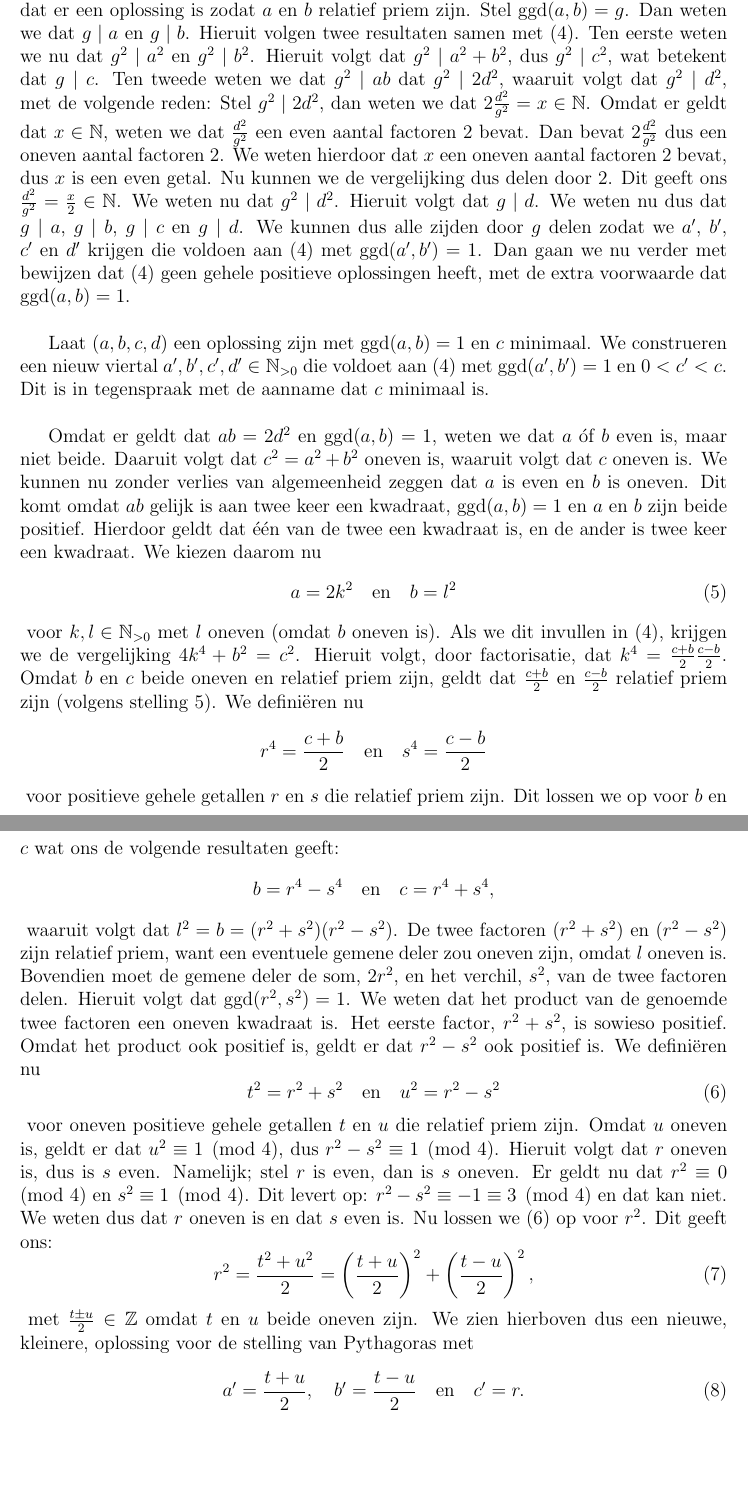
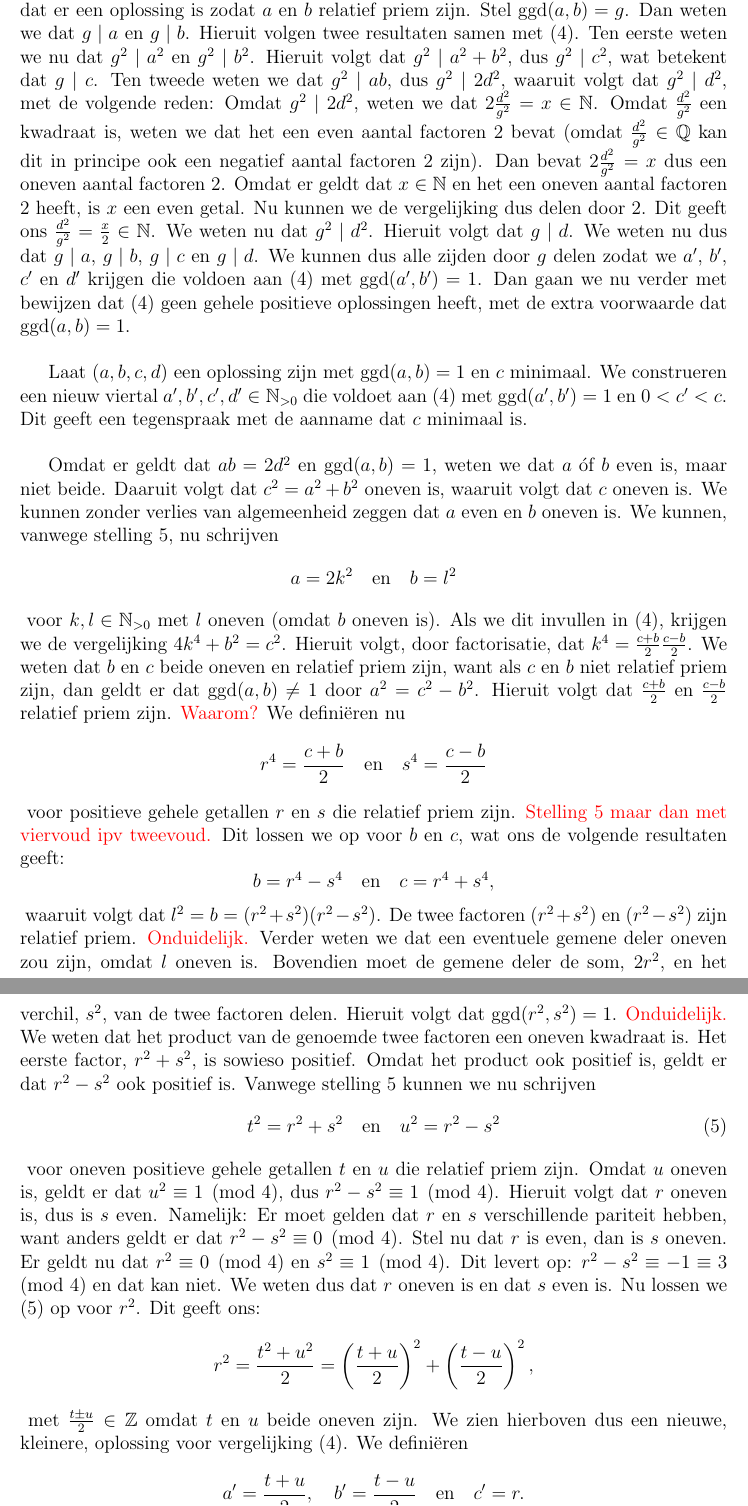
Before and after one commit to DvanLaar/Congruente-Getallen, a LaTeX document (Werkstuk versie 3.tex): two parts of pages 8 and 9 of 15, joined at a grey line, cut so that both start at the same text, the shorter picture padded with empty space. Compiled offline with pdfLaTeX.

Commit message:
Bewijs met commentaar

```diff
--- a/Werkstuk versie 3.tex
+++ b/Werkstuk versie 3.tex
@@ -297,35 +277,35 @@
 		\end{equation}
 		We gaan nu laten zien dat (\ref{1:gedefineerd}) geen gehele positieve oplossingen heeft.\\
 
-		Stel dat (\ref{1:gedefineerd}) een oplossing heeft in $\NO$, zeg $(a, b, c, d)$. Dan zullen we nu bewijzen dat er een oplossing is zodat $a$ en $b$ relatief priem zijn. Stel $\ggd(a,b) = g$. Dan weten we dat $g \mid a$ en $g \mid b$. Hieruit volgen twee resultaten samen met (\ref{1:gedefineerd}). Ten eerste weten we nu dat $g^2 \mid a^2$ en $g^2 \mid b^2$. Hieruit volgt dat $g^2 \mid a^2 + b^2$, dus $g^2 \mid c^2$, wat betekent dat $g \mid c$. Ten tweede weten we dat $g^2 \mid ab$ dat $g^2 \mid 2d^2$, waaruit volgt dat $g^2 \mid d^2$, met de volgende reden: Stel $g^2 \mid 2d^2$, dan weten we dat $2\frac{d^2}{g^2} = x \in\NN$. Omdat er geldt dat $x\in\NN$, weten we dat $\frac{d^2}{g^2}$ een even aantal factoren $2$ bevat. Dan bevat $2\frac{d^2}{g^2}$ dus een oneven aantal factoren $2$. We weten hierdoor dat $x$ een oneven aantal factoren $2$ bevat, dus $x$ is een even getal. Nu kunnen we de vergelijking dus delen door $2$. Dit geeft ons $\frac{d^2}{g^2}=\frac{x}{2} \in\NN$. We weten nu dat $g^2 \mid d^2$. Hieruit volgt dat $g \mid d$. We weten nu dus dat $g \mid a$, $g \mid b$, $g \mid c$ en $g \mid d$. We kunnen dus alle zijden door $g$ delen zodat we $a'$, $b'$, $c'$ en $d'$ krijgen die voldoen aan (\ref{1:gedefineerd}) met $\ggd(a',b') = 1$. Dan gaan we nu verder met bewijzen dat (\ref{1:gedefineerd}) geen gehele positieve oplossingen heeft, met de extra voorwaarde dat $\ggd(a,b) = 1$.\\
+		Stel dat (\ref{1:gedefineerd}) een oplossing heeft in $\NO$, zeg $(a, b, c, d)$. Dan zullen we nu bewijzen dat er een oplossing is zodat $a$ en $b$ relatief priem zijn. Stel $\ggd(a,b) = g$. Dan weten we dat $g \mid a$ en $g \mid b$. Hieruit volgen twee resultaten samen met (\ref{1:gedefineerd}). Ten eerste weten we nu dat $g^2 \mid a^2$ en $g^2 \mid b^2$. Hieruit volgt dat $g^2 \mid a^2 + b^2$, dus $g^2 \mid c^2$, wat betekent dat $g \mid c$. Ten tweede weten we dat $g^2 \mid ab$, dus $g^2 \mid 2d^2$, waaruit volgt dat $g^2 \mid d^2$, met de volgende reden: Omdat $g^2 \mid 2d^2$, weten we dat $2\frac{d^2}{g^2} = x \in\NN$. Omdat $\frac{d^2}{g^2}$ een kwadraat is, weten we dat het een even aantal factoren $2$ bevat (omdat $\frac{d^2}{g^2}\in\QQ$ kan dit in principe ook een negatief aantal factoren 2 zijn). Dan bevat $2\frac{d^2}{g^2} = x$ dus een oneven aantal factoren $2$. Omdat er geldt dat $x \in\NN$ en het een oneven aantal factoren 2 heeft, is $x$ een even getal. Nu kunnen we de vergelijking dus delen door $2$. Dit geeft ons $\frac{d^2}{g^2}=\frac{x}{2} \in\NN$. We weten nu dat $g^2 \mid d^2$. Hieruit volgt dat $g \mid d$. We weten nu dus dat $g \mid a$, $g \mid b$, $g \mid c$ en $g \mid d$. We kunnen dus alle zijden door $g$ delen zodat we $a'$, $b'$, $c'$ en $d'$ krijgen die voldoen aan (\ref{1:gedefineerd}) met $\ggd(a',b') = 1$. Dan gaan we nu verder met bewijzen dat (\ref{1:gedefineerd}) geen gehele positieve oplossingen heeft, met de extra voorwaarde dat $\ggd(a,b) = 1$.\\
 
-		Laat $(a, b, c, d)$ een oplossing zijn met $\ggd(a,b) = 1$ en $c$ minimaal. We construeren een nieuw viertal $a', b', c', d' \in\NO$ die voldoet aan (\ref{1:gedefineerd}) met $\ggd(a',b') = 1$ en $0 < c' < c$. Dit is in tegenspraak met de aanname dat $c$ minimaal is.\\
+		Laat $(a, b, c, d)$ een oplossing zijn met $\ggd(a,b) = 1$ en $c$ minimaal. We construeren een nieuw viertal $a', b', c', d' \in\NO$ die voldoet aan (\ref{1:gedefineerd}) met $\ggd(a',b') = 1$ en $0 < c' < c$. Dit geeft een tegenspraak met de aanname dat $c$ minimaal is.\\
 
-		Omdat er geldt dat $ab = 2d^2$ en $\ggd(a,b)=1$, weten we dat $a$ \'of $b$ even is, maar niet beide. Daaruit volgt dat $c^2 = a^2 + b^2$ oneven is, waaruit volgt dat $c$ oneven is. We kunnen nu zonder verlies van algemeenheid zeggen dat $a$ is even en $b$ is oneven. Dit komt omdat $ab$ gelijk is aan twee keer een kwadraat, $\ggd(a,b)=1$ en $a$ en $b$ zijn beide positief. Hierdoor geldt dat \'e\'en van de twee een kwadraat is, en de ander is twee keer een kwadraat. We kiezen daarom nu
-		\begin{equation}
+		Omdat er geldt dat $ab = 2d^2$ en $\ggd(a,b)=1$, weten we dat $a$ \'of $b$ even is, maar niet beide. Daaruit volgt dat $c^2 = a^2 + b^2$ oneven is, waaruit volgt dat $c$ oneven is. We kunnen zonder verlies van algemeenheid zeggen dat $a$ even en $b$ oneven is. We kunnen, vanwege stelling \ref{1:hulp}, nu schrijven
+		\begin{equation*}
 			a = 2k^2 \quad \text{en} \quad b = l^2
-		\end{equation}
-		voor $k,l\in\NO$ met $l$ oneven (omdat $b$ oneven is). Als we dit invullen in (\ref{1:gedefineerd}), krijgen we de vergelijking $4k^4 + b^2 = c^2$. Hieruit volgt, door factorisatie, dat $k^4 = \frac{c+b}{2}\frac{c-b}{2}$. Omdat $b$ en $c$ beide oneven en relatief priem zijn, geldt dat $\frac{c+b}{2}$ en $\frac{c-b}{2}$ relatief priem zijn (volgens stelling \ref{1:hulp}). We defini\"eren nu
+		\end{equation*}
+		voor $k,l\in\NO$ met $l$ oneven (omdat $b$ oneven is). Als we dit invullen in (\ref{1:gedefineerd}), krijgen we de vergelijking $4k^4 + b^2 = c^2$. Hieruit volgt, door factorisatie, dat $k^4 = \frac{c+b}{2}\frac{c-b}{2}$. We weten dat $b$ en $c$ beide oneven en relatief priem zijn, want als $c$ en $b$ niet relatief priem zijn, dan geldt er dat $\ggd(a,b)\neq1$ door $a^2 = c^2 - b^2$. Hieruit volgt dat $\frac{c+b}{2}$ en $\frac{c-b}{2}$ relatief priem zijn. {\color{red}Waarom?} We defini\"eren nu
 		\begin{equation*}
 			r^4 = \frac{c+b}{2} \quad \text{en} \quad s^4 = \frac{c-b}{2}
 		\end{equation*}
-		voor positieve gehele getallen $r$ en $s$ die relatief priem zijn. Dit lossen we op voor $b$ en $c$ wat ons de volgende resultaten geeft:
+		voor positieve gehele getallen $r$ en $s$ die relatief priem zijn. {\color{red}Stelling 5 maar dan met viervoud ipv tweevoud.} Dit lossen we op voor $b$ en $c$, wat ons de volgende resultaten geeft:
 		\begin{equation*}
 			b = r^4 - s^4 \quad \text{en} \quad c = r^4 + s^4,
 		\end{equation*}
-		waaruit volgt dat $l^2 = b = (r^2 + s^2) (r^2 - s^2)$. De twee factoren $(r^2 + s^2)$ en $(r^2 - s^2)$ zijn relatief priem, want een eventuele gemene deler zou oneven zijn, omdat $l$ oneven is. Bovendien moet de gemene deler de som, $2r^2$, en het verchil, $s^2$, van de twee factoren delen. Hieruit volgt dat $\ggd(r^2,s^2) = 1$. We weten dat het product van de genoemde twee factoren een oneven kwadraat is. Het eerste factor, $r^2 + s^2$, is sowieso positief. Omdat het product ook positief is, geldt er dat $r^2 - s^2$ ook positief is. We defini\"eren nu
+		waaruit volgt dat $l^2 = b = (r^2 + s^2) (r^2 - s^2)$. De twee factoren $(r^2 + s^2)$ en $(r^2 - s^2)$ zijn relatief priem. {\color{red}Onduidelijk.} Verder weten we dat een eventuele gemene deler oneven zou zijn, omdat $l$ oneven is. Bovendien moet de gemene deler de som, $2r^2$, en het verchil, $s^2$, van de twee factoren delen. Hieruit volgt dat $\ggd(r^2,s^2) = 1$. {\color{red}Onduidelijk.} We weten dat het product van de genoemde twee factoren een oneven kwadraat is. Het eerste factor, $r^2 + s^2$, is sowieso positief. Omdat het product ook positief is, geldt er dat $r^2 - s^2$ ook positief is. Vanwege stelling \ref{1:hulp} kunnen we nu schrijven
 		\begin{equation}\label{1:r}
 			t^2 = r^2 + s^2 \quad \text{en} \quad u^2 = r^2 - s^2
 		\end{equation}
-		voor oneven positieve gehele getallen $t$ en $u$ die relatief priem zijn. Omdat $u$ oneven is, geldt er dat $u^2 \equiv 1 \pmod{4}$, dus $r^2 - s^2 \equiv 1 \pmod{4}$. Hieruit volgt dat $r$ oneven is, dus is $s$ even. Namelijk; stel $r$ is even, dan is $s$ oneven. Er geldt nu dat $r^2 \equiv 0 \pmod{4}$ en $s^2 \equiv 1 \pmod{4}$. Dit levert op: $r^2 - s^2 \equiv -1 \equiv 3 \pmod{4}$ en dat kan niet. We weten dus dat $r$ oneven is en dat $s$ even is. Nu lossen we  (\ref{1:r}) op voor $r^2$. Dit geeft ons:
-		\begin{equation}
+		voor oneven positieve gehele getallen $t$ en $u$ die relatief priem zijn. Omdat $u$ oneven is, geldt er dat $u^2 \equiv 1 \pmod{4}$, dus $r^2 - s^2 \equiv 1 \pmod{4}$. Hieruit volgt dat $r$ oneven is, dus is $s$ even. Namelijk: Er moet gelden dat $r$ en $s$ verschillende pariteit hebben, want anders geldt er dat $r^2 - s^2 \equiv 0 \pmod{4}$. Stel nu dat $r$ is even, dan is $s$ oneven. Er geldt nu dat $r^2 \equiv 0 \pmod{4}$ en $s^2 \equiv 1 \pmod{4}$. Dit levert op: $r^2 - s^2 \equiv -1 \equiv 3 \pmod{4}$ en dat kan niet. We weten dus dat $r$ oneven is en dat $s$ even is. Nu lossen we  (\ref{1:r}) op voor $r^2$. Dit geeft ons:
+		\begin{equation*}
 			r^2 = \frac{t^2 + u^2}{2} = \left( \frac{t+u}{2} \right)^2 + \left( \frac{t-u}{2} \right)^2,
-		\end{equation}
-		met $\frac{t \pm u}{2} \in\ZZ$ omdat $t$ en $u$ beide oneven zijn. We zien hierboven dus een nieuwe, kleinere, oplossing voor de stelling van Pythagoras met
-		\begin{equation}
+		\end{equation*}
+		met $\frac{t \pm u}{2} \in\ZZ$ omdat $t$ en $u$ beide oneven zijn. We zien hierboven dus een nieuwe, kleinere, oplossing voor vergelijking (\ref{1:gedefineerd}). We defini\"eren
+		\begin{equation*}
 			a' = \frac{t+u}{2}, \quad b' = \frac{t-u}{2} \quad \text{en} \quad c' = r.
-		\end{equation}
-		Omdat er geldt dat $\ggd(t,u) = 1$ , geldt er nu ook dat $\ggd(a',b') = 1$. Als we gebruik maken van (\ref{1:r}), vinden we dat $a'b' = \frac{t^2 - u^2}{4} = \frac{2s^2}{4} = 2\left( \frac{s}{2} \right)^2$. Laat $d' = \frac{s}{2} \in\ZZ$, dan hebben we een nieuwe oplossing $(a', b', c', d')$ voor (\ref{1:gedefineerd}). Er geldt dat $0 < c'= r \leq r^4 < r^4 + s^4 = c$. Dit is een tegenspraak, omdat $c$ minimaal is. Dus (\ref{1:gedefineerd}) heeft geen gehele positieve oplossingen, dus $n=1$ is niet congruent.
+		\end{equation*}
+		Omdat er geldt dat $\ggd(t,u) = 1$ , geldt er nu ook dat $\ggd(a',b') = 1$. {\color{red}Hetzelfde onduidelijke probleem.} Als we gebruik maken van (\ref{1:r}), vinden we dat $a'b' = \frac{t^2 - u^2}{4} = \frac{2s^2}{4} = 2\left( \frac{s}{2} \right)^2$. Laat $d' = \frac{s}{2} \in\ZZ$, dan hebben we een nieuwe oplossing $(a', b', c', d')$ voor (\ref{1:gedefineerd}). Er geldt dat $0 < c'= r \leq r^4 < r^4 + s^4 = c$. Dit geeft een tegenspraak, omdat $c$ minimaal is. Dus (\ref{1:gedefineerd}) heeft geen gehele positieve oplossingen, dus $n=1$ is niet congruent.
 	\end{proof}
 
 
```
Also changed, not shown: Werkstuk versie 3.tex (26 more changed lines).
